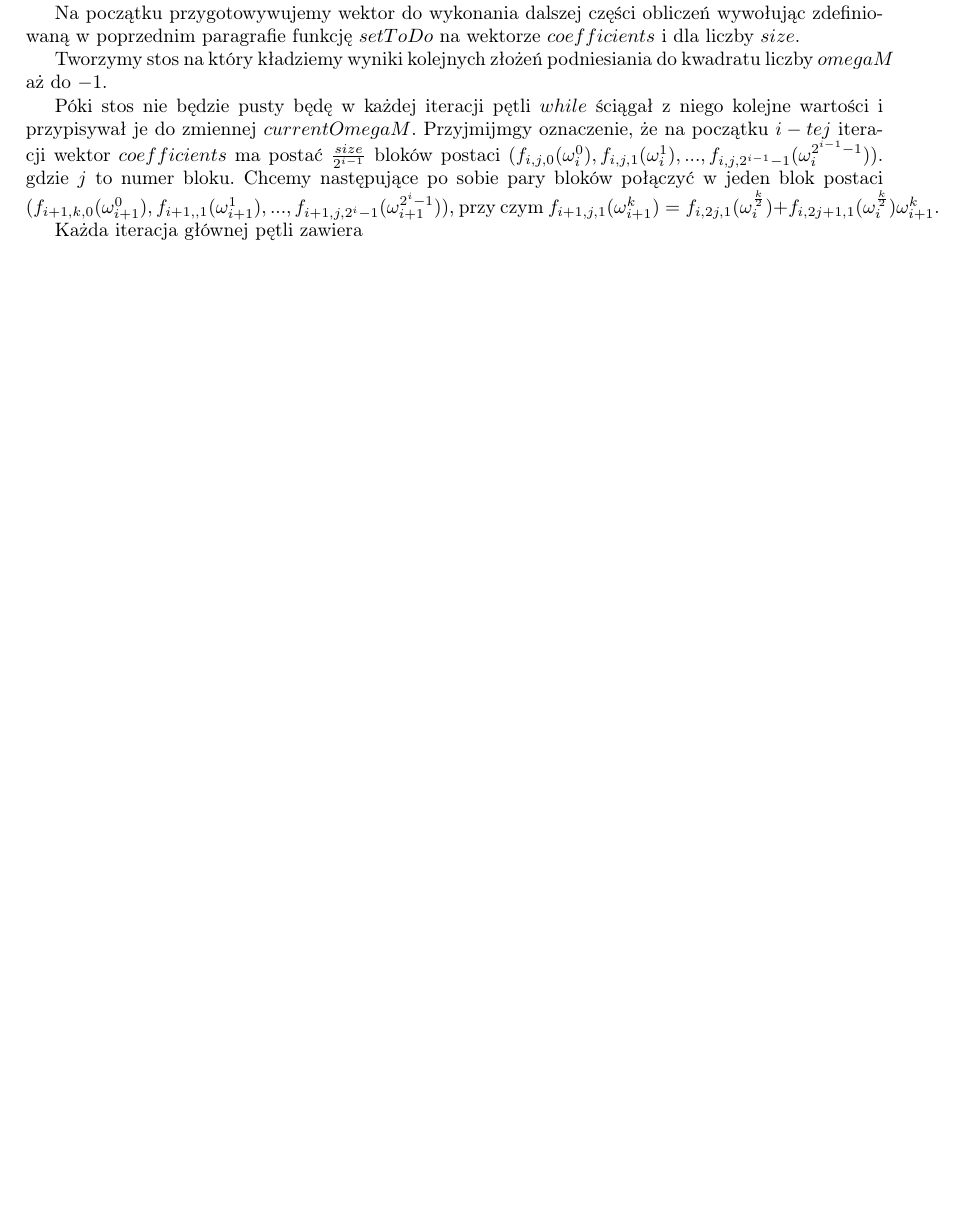
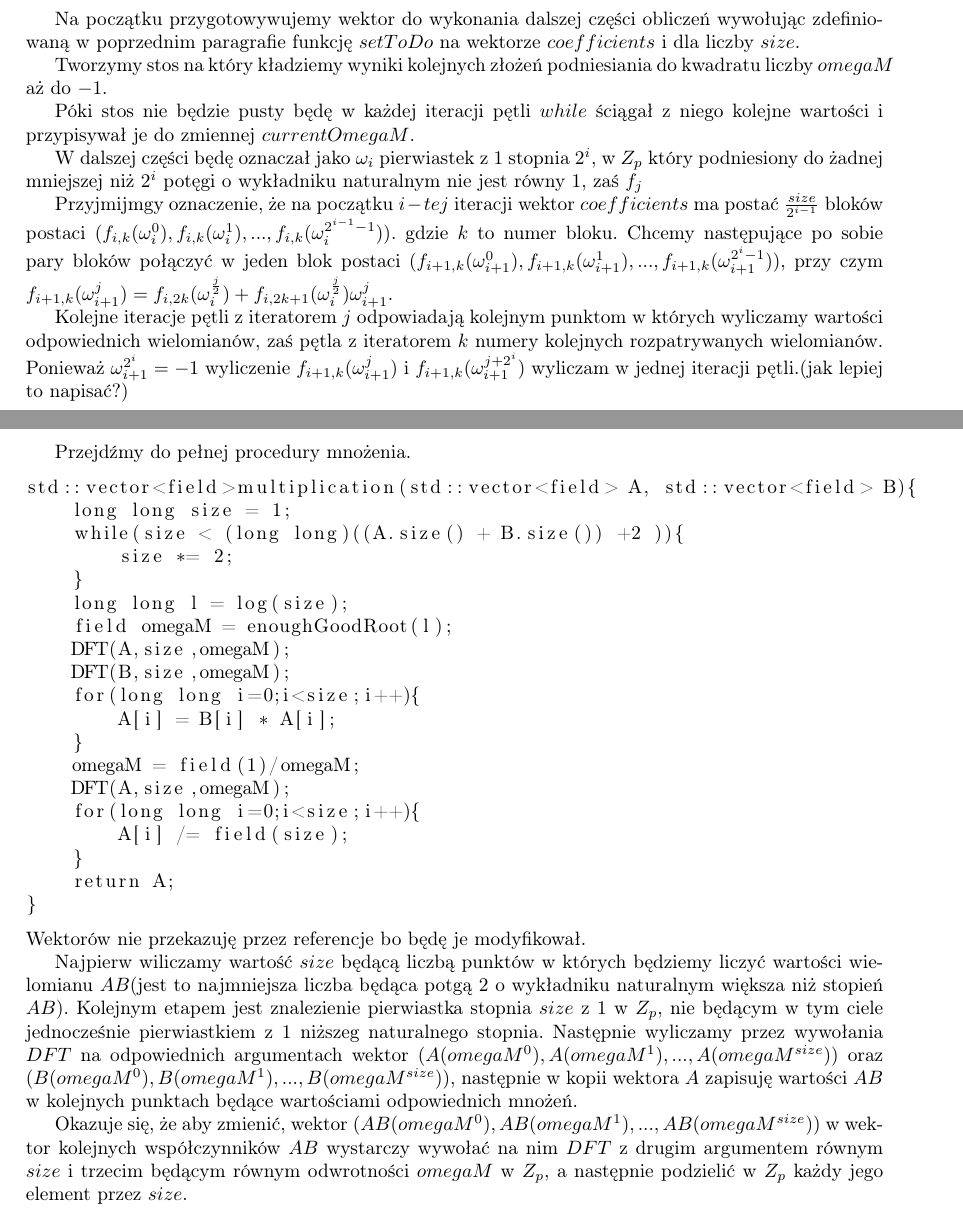
Before and after one commit to Lukasz112358/licencjat, a LaTeX paper (opis.tex): part of page 10 of 10 before the commit and two parts of pages 10 and 11 of 11 after it, the two joined at a grey line, cut so that both start at the same text, the shorter picture padded with empty space. Compiled offline with pdfLaTeX.

Commit message:
Add files via upload

```diff
--- a/opis.tex
+++ b/opis.tex
@@ -536,4 +542,3 @@ do wyliczenia jego szybkiej transformaty Furiera. Jako argumenty dla tej funkcji
 zmienną $long$ $long$ o nazwie $size$ oznaczającą rządaną długość wektora wynikowego(tak naprawdę jest to odpowiednio duża potęga dwójki o wykładniku naturalnym). Na początku dopełniamy wektor $coefficients$ elementami równymi $field(0)$ do rozmiaru $size$. Następnie w pętli z $iteratorem$ i przechodzącym po wszystkich liczbach naturalnych od $0$ do $size-1$ i jeżeli $reverseBits(i,\log_2(size)) > i$(warunek ten służy temu, by każdy element został zamieniony dokładnie raz, zauważmy też, że $reverseBits( reverseBits (i ,\log_2(size)),\log_2(size))=i$) zamieniam w tabeli pole o indeksie $i$ z polem o indeksie
 $reverseBits (i ,\log_2(size))$ miejscami. Funkcja nic nie zwraca, a jedynie modyfikuje wektor podany jako argument.
 
-Przejdźmy do funkcji $DFT$, która otrzymując wektor współczynników wielomianu $coefficients$, liczbę $size$ nie mniejszą niż długość tego wektora i będący potęgą $2$ o wykładniku naturalnym oraz obiekt omegaM typu $field$, który jest pierwiastkiem z $1$ stopnia $size$ takim, że podniesiony do jakiejkolwiek liczby naturalnej mniejszej niż size nie jest równy $0$ zwracamy wektor zawierający wartości tego wielomianu w punktach kolejno $omegaM^0$, $omegaM^1$,...,$omegaM^{size}$.
@@ -546,9 +590,48 @@ Póki stos nie będzie pusty będę w każdej iteracji pętli $while$ ściągał
+W dalszej części będę oznaczał jako $\omega_i$ pierwiastek z $1$ stopnia $2^i$, w $Z_p$ który podniesiony do żadnej mniejszej niż $2^i$ potęgi o wykładniku
+naturalnym nie jest równy $1$, zaś $f_{j}$
+
 Przyjmijmgy oznaczenie, że na początku $i-tej$ iteracji wektor $coefficients$ ma postać $\frac{size}{2^{i-1}}$ bloków postaci
-$(f_{i,j,0}(\omega_i^0),f_{i,j,1}(\omega_i^1),...,f_{i,j,2^{i-1}-1}(\omega^{2^{i-1}-1}_i))$. gdzie $j$ to numer bloku. Chcemy następujące po sobie pary bloków połączyć w jeden blok postaci $(f_{i+1,k,0}(\omega_{i+1}^0),f_{i+1,,1}(\omega_{i+1}^1),...,f_{i+1,j,2^{i}-1}(\omega^{2^{i}-1}_{i+1}))$, przy czym $f_{i+1,j,1}(\omega_{i+1}^k) = f_{i,2j,1}(\omega_{i}^\frac{k}{2})+f_{i,2j+1,1}(\omega_{i}^{\frac{k}{2}})\omega_{i+1}^k$.
+$(f_{i,k}(\omega_i^0),f_{i,k}(\omega_i^1),...,f_{i,k}(\omega^{2^{i-1}-1}_i))$. gdzie $k$ to numer bloku. Chcemy
+następujące po sobie pary bloków połączyć w jeden blok postaci $(f_{i+1,k}(\omega_{i+1}^0),f_{i+1,k}(\omega_{i+1}^1),...,
+f_{i+1,k}(\omega^{2^{i}-1}_{i+1}))$, przy czym
+$f_{i+1,k}(\omega_{i+1}^j) = f_{i,2k}(\omega_{i}^\frac{j}{2})+f_{i,2k+1}(\omega_{i}^{\frac{j}{2}})\omega_{i+1}^j$.
 
-Każda iteracja głównej pętli zawiera
+Kolejne iteracje pętli z iteratorem $j$ odpowiadają kolejnym punktom w których wyliczamy wartości odpowiednich wielomianów, zaś pętla z iteratorem $k$
+numery kolejnych rozpatrywanych wielomianów. Ponieważ $\omega_{i+1}^{2^i}=-1$ wyliczenie $f_{i+1,k}(\omega_{i+1}^{j})$ i $f_{i+1,k}(\omega_{i+1}^{j+2^i})$
+wyliczam w jednej iteracji pętli.(jak lepiej to napisać?)
 
 
+Przejdźmy do pełnej procedury mnożenia.
+\begin{lstlisting}
+std::vector<field>multiplication(std::vector<field> A, std::vector<field> B){
+    long long size = 1;
+    while(size < (long long)((A.size() + B.size()) +2 )){
+        size *= 2;
+    }
+    long long l = log(size);
+    field omegaM = enoughGoodRoot(l);
+    DFT(A,size,omegaM);
+    DFT(B,size,omegaM);
+    for(long long i=0;i<size;i++){
+        A[i] = B[i] * A[i];
+    }
+    omegaM = field(1)/omegaM;
+    DFT(A,size,omegaM);
+    for(long long i=0;i<size;i++){
+        A[i] /= field(size);
+    }
+    return A;
+}
+\end{lstlisting}
+Wektorów nie przekazuję przez referencje bo będę je modyfikował.
 
+Najpierw wiliczamy wartość $size$ będącą liczbą punktów w których będziemy liczyć wartości wielomianu $AB$(jest to najmniejsza liczba będąca potgą
+$2$ o wykładniku naturalnym większa niż stopień $AB$). Kolejnym etapem jest znalezienie pierwiastka stopnia $size$ z $1$ w $Z_p$, nie będącym w tym ciele jednocześnie pierwiastkiem
+z $1$ niższeg naturalnego stopnia. Następnie wyliczamy przez wywołania $DFT$ na odpowiednich argumentach wektor $(A(omegaM^0),A(omegaM^1),...,A(omegaM^{size}))$ oraz
+$(B(omegaM^0),B(omegaM^1),...,B(omegaM^{size}))$, następnie w kopii wektora $A$ zapisuję wartości $AB$ w kolejnych punktach będące wartościami odpowiednich
+mnożeń.
+
+Okazuje się, że aby zmienić, wektor $(AB(omegaM^0),AB(omegaM^1),...,AB(omegaM^{size}))$ w wektor kolejnych współczynników $AB$ wystarczy wywołać na nim $DFT$ z drugim argumentem równym $size$ i trzecim
+będącym równym odwrotności $omegaM$ w $Z_p$, a następnie podzielić w $Z_p$ każdy jego element przez $size$.
 
 \end{document}
```
Also changed, not shown: opis.tex (79 more changed lines), 1 other file.
